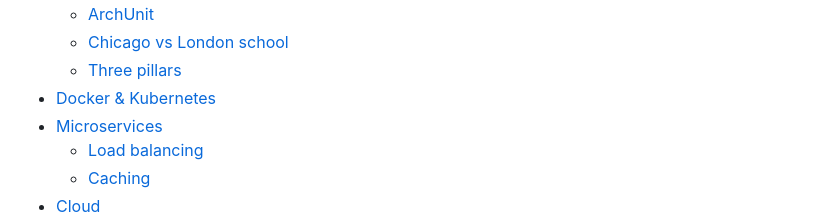
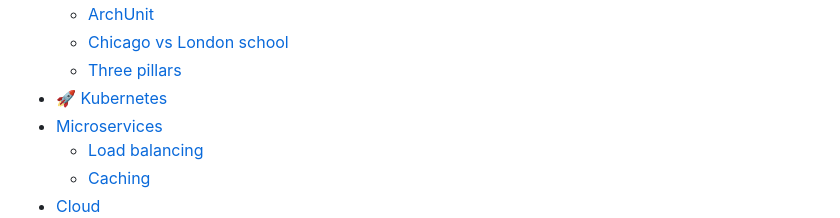
Before and after one commit to kpatorski/interview, a Markdown page: interview.md, the part around the change. Drawn GitHub-style.

Commit message:
Add Kubernetes notes

```diff
--- a/interview.md
+++ b/interview.md
@@ -91,7 +91,7 @@
     * [ArchUnit]()
     * [Chicago vs London school]()
     * [Three pillars]()
-* [Docker & Kubernetes](#docker--kubernetes)
+* [🚀 Kubernetes](kubernetes/kubernetes.md#-kubernetes)
 * [Microservices]()
   * [Load balancing]()
   * [Caching]()
```
Also changed, not shown: kubernetes/kubernetes.md (added, +418 -0 lines).
